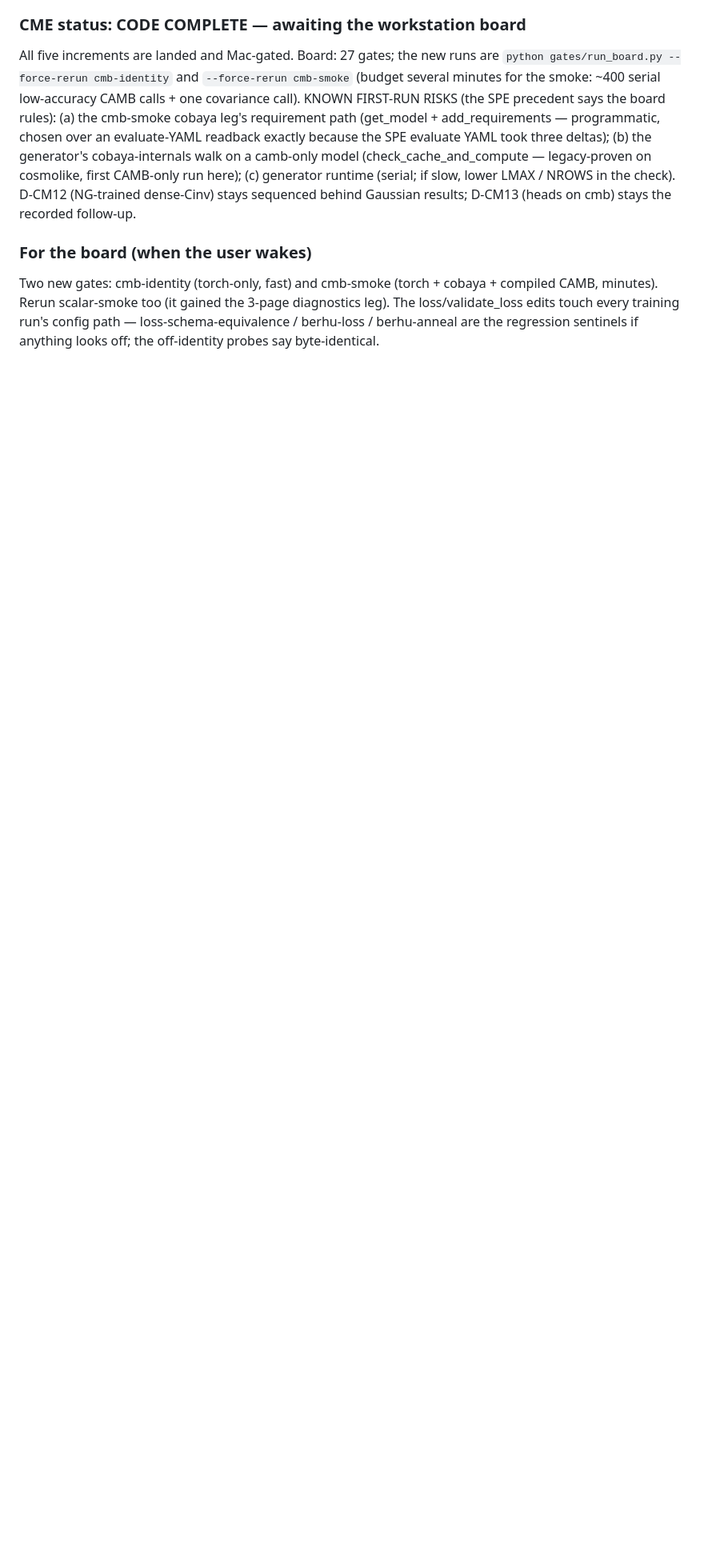
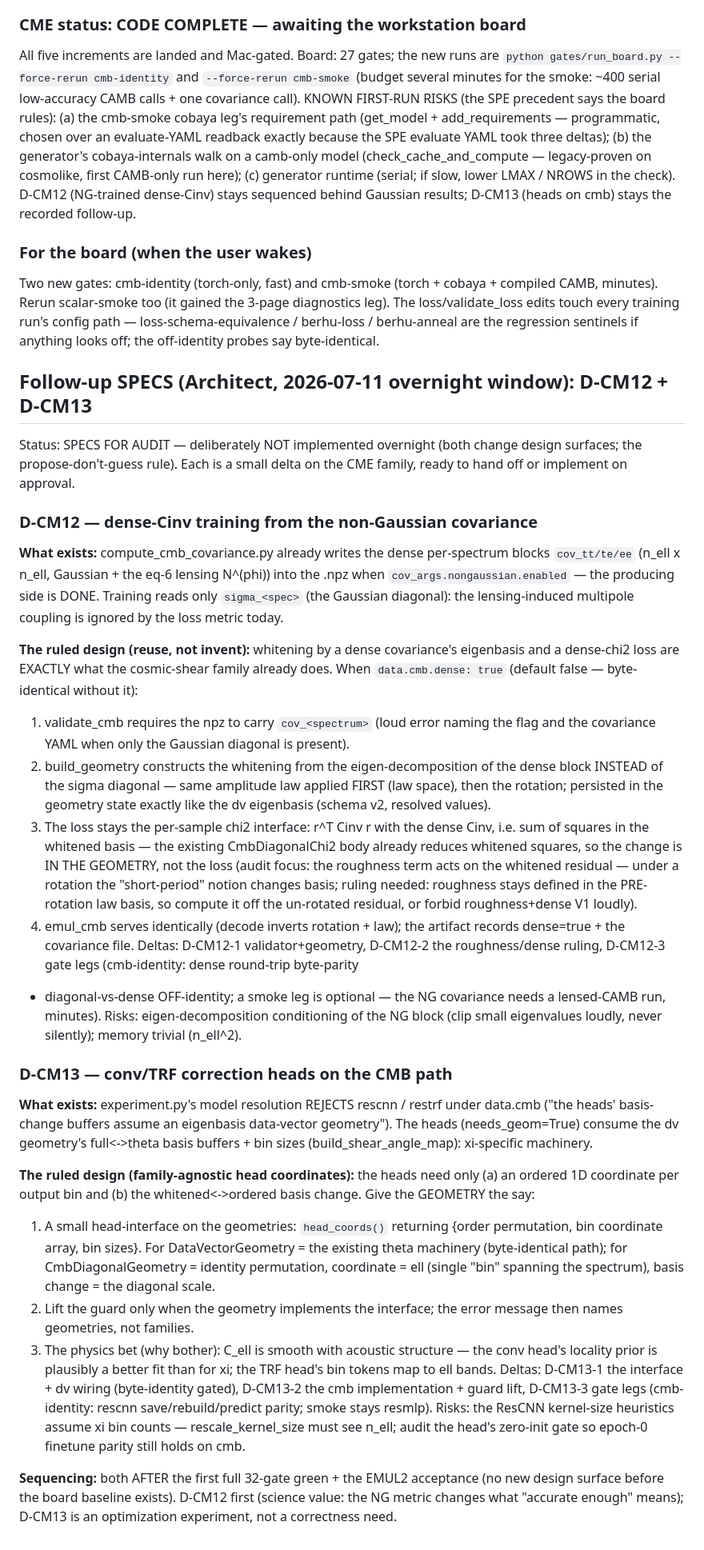
Before and after one commit to SBU-COSMOLIKE/emulators_code_v2, a Markdown page: notes/cmb-spectra-emulators.md, the part around the change. Shown at 80% size. Drawn GitHub-style; blank space fills up the shorter version.

Commit message:
Architect specs for audit: D-CM12 (dense-Cinv CMB training off the NG covariance blocks the script already writes; geometry-side eigenbasis, loss untouched, roughness-under-rotation flagged for ruling) + D-CM13 (family-agnostic head_coords geometry interface to lift the cmb head guard); sequenced after board green + EMUL2 acceptance; not implemented by design
Co-Authored-By: Claude Fable 5 <noreply@anthropic.com>

```diff
--- a/notes/cmb-spectra-emulators.md
+++ b/notes/cmb-spectra-emulators.md
@@ -969,3 +969,82 @@ the 3-page diagnostics leg). The loss/validate_loss edits touch every
 training run's config path — loss-schema-equivalence / berhu-loss /
 berhu-anneal are the regression sentinels if anything looks off; the
 off-identity probes say byte-identical.
+
+## Follow-up SPECS (Architect, 2026-07-11 overnight window): D-CM12 + D-CM13
+
+Status: SPECS FOR AUDIT — deliberately NOT implemented overnight (both
+change design surfaces; the propose-don't-guess rule). Each is a small
+delta on the CME family, ready to hand off or implement on approval.
+
+### D-CM12 — dense-Cinv training from the non-Gaussian covariance
+
+**What exists:** compute_cmb_covariance.py already writes the dense
+per-spectrum blocks `cov_tt/te/ee` (n_ell x n_ell, Gaussian + the eq-6
+lensing N^(phi)) into the .npz when `cov_args.nongaussian.enabled` —
+the producing side is DONE. Training reads only `sigma_<spec>` (the
+Gaussian diagonal): the lensing-induced multipole coupling is ignored
+by the loss metric today.
+
+**The ruled design (reuse, not invent):** whitening by a dense
+covariance's eigenbasis and a dense-chi2 loss are EXACTLY what the
+cosmic-shear family already does. When `data.cmb.dense: true`
+(default false — byte-identical without it):
+1. validate_cmb requires the npz to carry `cov_<spectrum>` (loud
+   error naming the flag and the covariance YAML when only the
+   Gaussian diagonal is present).
+2. build_geometry constructs the whitening from the eigen-decomposition
+   of the dense block INSTEAD of the sigma diagonal — same amplitude
+   law applied FIRST (law space), then the rotation; persisted in the
+   geometry state exactly like the dv eigenbasis (schema v2, resolved
+   values).
+3. The loss stays the per-sample chi2 interface: r^T Cinv r with the
+   dense Cinv, i.e. sum of squares in the whitened basis — the
+   existing CmbDiagonalChi2 body already reduces whitened squares, so
+   the change is IN THE GEOMETRY, not the loss (audit focus: the
+   roughness term acts on the whitened residual — under a rotation the
+   "short-period" notion changes basis; ruling needed: roughness
+   stays defined in the PRE-rotation law basis, so compute it off the
+   un-rotated residual, or forbid roughness+dense V1 loudly).
+4. emul_cmb serves identically (decode inverts rotation + law); the
+   artifact records dense=true + the covariance file.
+Deltas: D-CM12-1 validator+geometry, D-CM12-2 the roughness/dense
+ruling, D-CM12-3 gate legs (cmb-identity: dense round-trip byte-parity
++ diagonal-vs-dense OFF-identity; a smoke leg is optional — the NG
+covariance needs a lensed-CAMB run, minutes).
+Risks: eigen-decomposition conditioning of the NG block (clip small
+eigenvalues loudly, never silently); memory trivial (n_ell^2).
+
+### D-CM13 — conv/TRF correction heads on the CMB path
+
+**What exists:** experiment.py's model resolution REJECTS rescnn /
+restrf under data.cmb ("the heads' basis-change buffers assume an
+eigenbasis data-vector geometry"). The heads (needs_geom=True) consume
+the dv geometry's full<->theta basis buffers + bin sizes
+(build_shear_angle_map): xi-specific machinery.
+
+**The ruled design (family-agnostic head coordinates):** the heads
+need only (a) an ordered 1D coordinate per output bin and (b) the
+whitened<->ordered basis change. Give the GEOMETRY the say:
+1. A small head-interface on the geometries: `head_coords()` returning
+   {order permutation, bin coordinate array, bin sizes}. For
+   DataVectorGeometry = the existing theta machinery (byte-identical
+   path); for CmbDiagonalGeometry = identity permutation, coordinate =
+   ell (single "bin" spanning the spectrum), basis change = the
+   diagonal scale.
+2. Lift the guard only when the geometry implements the interface;
+   the error message then names geometries, not families.
+3. The physics bet (why bother): C_ell is smooth with acoustic
+   structure — the conv head's locality prior is plausibly a better
+   fit than for xi; the TRF head's bin tokens map to ell bands.
+Deltas: D-CM13-1 the interface + dv wiring (byte-identity gated),
+D-CM13-2 the cmb implementation + guard lift, D-CM13-3 gate legs
+(cmb-identity: rescnn save/rebuild/predict parity; smoke stays resmlp).
+Risks: the ResCNN kernel-size heuristics assume xi bin counts —
+rescale_kernel_size must see n_ell; audit the head's zero-init gate so
+epoch-0 finetune parity still holds on cmb.
+
+**Sequencing:** both AFTER the first full 32-gate green + the EMUL2
+acceptance (no new design surface before the board baseline exists).
+D-CM12 first (science value: the NG metric changes what "accurate
+enough" means); D-CM13 is an optimization experiment, not a
+correctness need.
```
Also changed, not shown: notes/MEMORY.md (+1 -0 lines).
